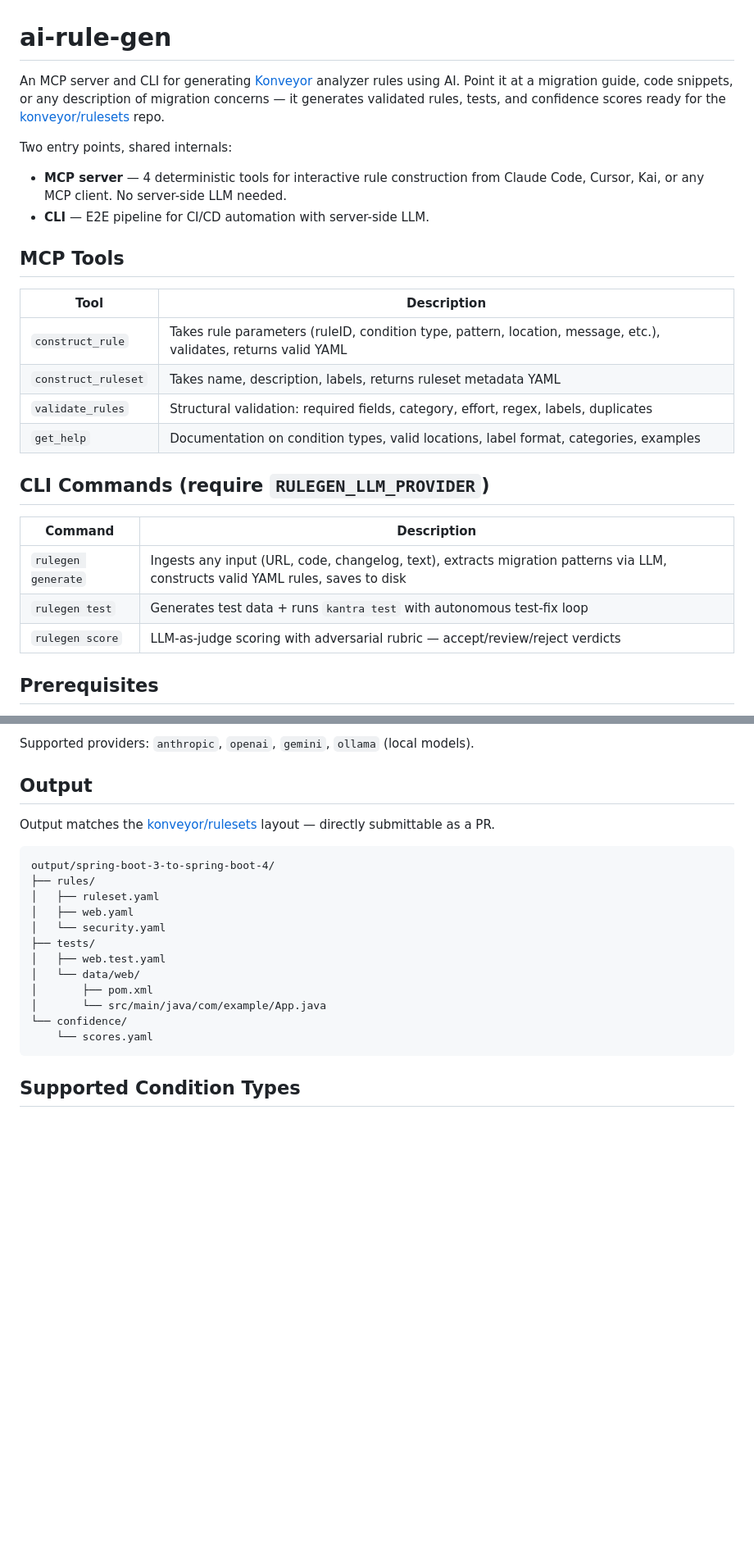
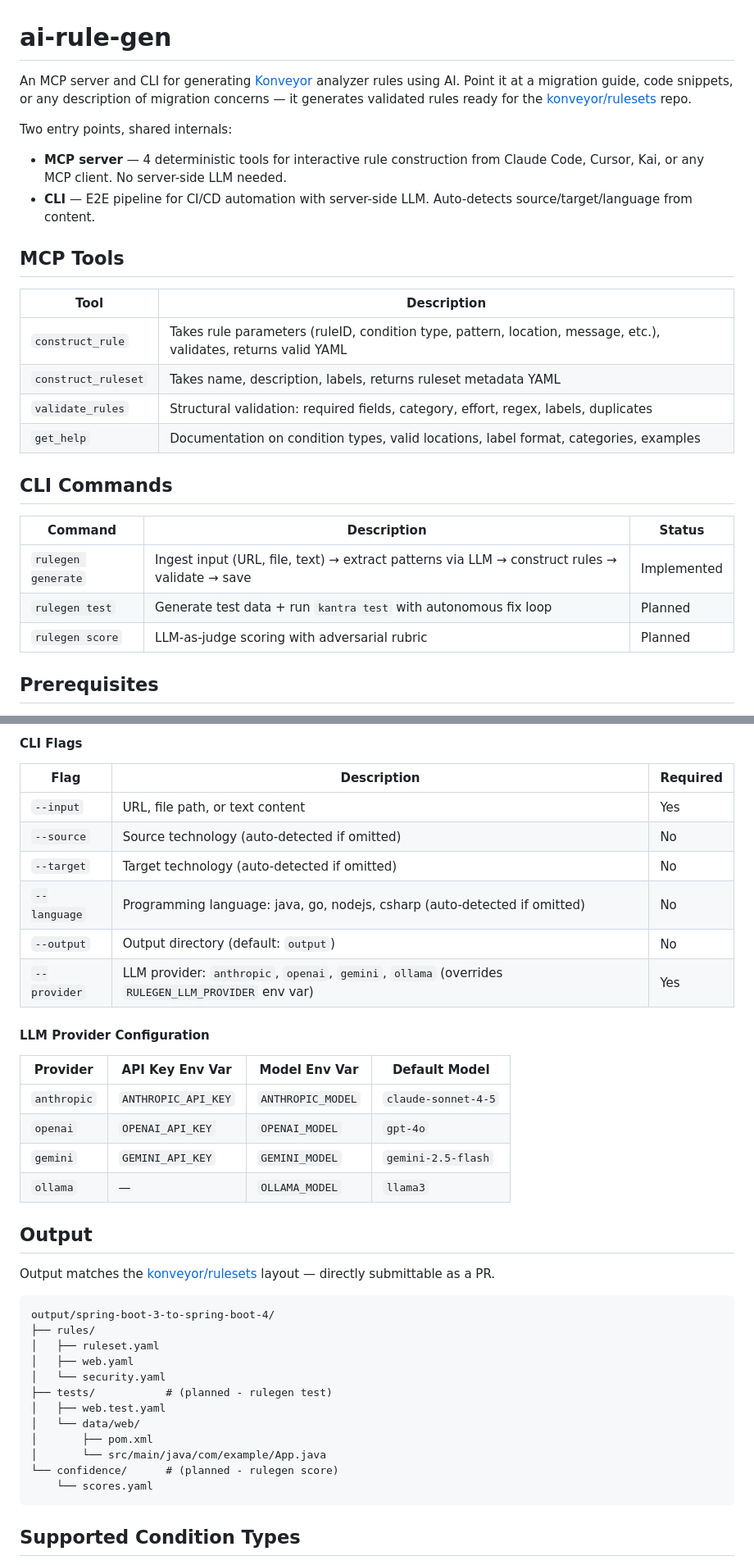
Before and after one commit to savitharaghunathan/ai-rule-gen, a Markdown page: README.md, 2 parts joined by grey strips. Shown at 82% size. GitHub-like rendering; blank space fills up the shorter version.

````diff
--- a/README.md
+++ b/README.md
@@ -1,10 +1,10 @@
 # ai-rule-gen
 
-An MCP server and CLI for generating [Konveyor](https://www.konveyor.io/) analyzer rules using AI. Point it at a migration guide, code snippets, or any description of migration concerns — it generates validated rules, tests, and confidence scores ready for the [konveyor/rulesets](https://github.com/konveyor/rulesets) repo.
+An MCP server and CLI for generating [Konveyor](https://www.konveyor.io/) analyzer rules using AI. Point it at a migration guide, code snippets, or any description of migration concerns — it generates validated rules ready for the [konveyor/rulesets](https://github.com/konveyor/rulesets) repo.
 
 Two entry points, shared internals:
 - **MCP server** — 4 deterministic tools for interactive rule construction from Claude Code, Cursor, Kai, or any MCP client. No server-side LLM needed.
-- **CLI** — E2E pipeline for CI/CD automation with server-side LLM.
+- **CLI** — E2E pipeline for CI/CD automation with server-side LLM. Auto-detects source/target/language from content.
 
 ## MCP Tools
 
@@ -15,13 +15,13 @@ Two entry points, shared internals:
 | `validate_rules` | Structural validation: required fields, category, effort, regex, labels, duplicates |
 | `get_help` | Documentation on condition types, valid locations, label format, categories, examples |
 
-## CLI Commands (require `RULEGEN_LLM_PROVIDER`)
+## CLI Commands
 
-| Command | Description |
-|---------|-------------|
-| `rulegen generate` | Ingests any input (URL, code, changelog, text), extracts migration patterns via LLM, constructs valid YAML rules, saves to disk |
-| `rulegen test` | Generates test data + runs `kantra test` with autonomous test-fix loop |
-| `rulegen score` | LLM-as-judge scoring with adversarial rubric — accept/review/reject verdicts |
+| Command | Description | Status |
+|---------|-------------|--------|
+| `rulegen generate` | Ingest input (URL, file, text) → extract patterns via LLM → construct rules → validate → save | Implemented |
+| `rulegen test` | Generate test data + run `kantra test` with autonomous fix loop | Planned |
+| `rulegen score` | LLM-as-judge scoring with adversarial rubric | Planned |
 
 ## Prerequisites
 
@@ -116,6 +122,24 @@ rulegen score --rules ./output/spring-boot-3-to-spring-boot-4/rules/
 ```
 
-Supported providers: `anthropic`, `openai`, `gemini`, `ollama` (local models).
+#### CLI Flags
+
+| Flag | Description | Required |
+|------|-------------|----------|
+| `--input` | URL, file path, or text content | Yes |
+| `--source` | Source technology (auto-detected if omitted) | No |
+| `--target` | Target technology (auto-detected if omitted) | No |
+| `--language` | Programming language: java, go, nodejs, csharp (auto-detected if omitted) | No |
+| `--output` | Output directory (default: `output`) | No |
+| `--provider` | LLM provider: `anthropic`, `openai`, `gemini`, `ollama` (overrides `RULEGEN_LLM_PROVIDER` env var) | Yes |
+
+#### LLM Provider Configuration
+
+| Provider | API Key Env Var | Model Env Var | Default Model |
+|----------|----------------|---------------|---------------|
+| `anthropic` | `ANTHROPIC_API_KEY` | `ANTHROPIC_MODEL` | `claude-sonnet-4-5` |
+| `openai` | `OPENAI_API_KEY` | `OPENAI_MODEL` | `gpt-4o` |
+| `gemini` | `GEMINI_API_KEY` | `GEMINI_MODEL` | `gemini-2.5-flash` |
+| `ollama` | — | `OLLAMA_MODEL` | `llama3` |
 
 ## Output
 
@@ -127,12 +151,12 @@ output/spring-boot-3-to-spring-boot-4/
 │   ├── ruleset.yaml
 │   ├── web.yaml
 │   └── security.yaml
-├── tests/
+├── tests/           # (planned - rulegen test)
 │   ├── web.test.yaml
 │   └── data/web/
 │       ├── pom.xml
 │       └── src/main/java/com/example/App.java
-└── confidence/
+└── confidence/      # (planned - rulegen score)
     └── scores.yaml
 ```
 
````
Also changed, not shown: other parts of README.md (+24 -18 lines).
